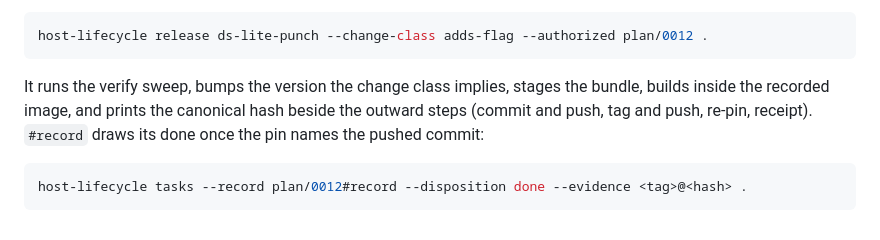
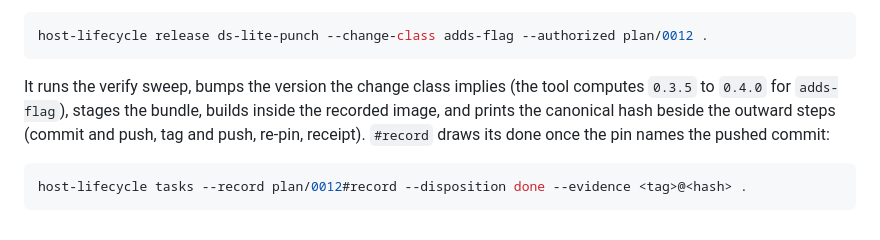
Before and after one commit to slartibardfast/agentic-ds-lite-punch, a Markdown page: plan/0012-the-front-door/README.md, the part around the change. Drawn GitHub-style.

Commit message:
plan: the release's version is the one the tool computes, 0.3.5 to 0.4.0

````diff
--- a/plan/0012-the-front-door/README.md
+++ b/plan/0012-the-front-door/README.md
@@ -337,10 +337,11 @@ The run, in the order the tool performs it:
 host-lifecycle release ds-lite-punch --change-class adds-flag --authorized plan/0012 .
 ```
 
-It runs the verify sweep, bumps the version the change class implies, stages the
-bundle, builds inside the recorded image, and prints the canonical hash beside the
-outward steps (commit and push, tag and push, re-pin, receipt). `#record` draws its
-done once the pin names the pushed commit:
+It runs the verify sweep, bumps the version the change class implies (the tool
+computes `0.3.5` to `0.4.0` for `adds-flag`), stages the bundle, builds inside the
+recorded image, and prints the canonical hash beside the outward steps (commit and
+push, tag and push, re-pin, receipt). `#record` draws its done once the pin names
+the pushed commit:
 
 ```sh
 host-lifecycle tasks --record plan/0012#record --disposition done --evidence <tag>@<hash> .
````
